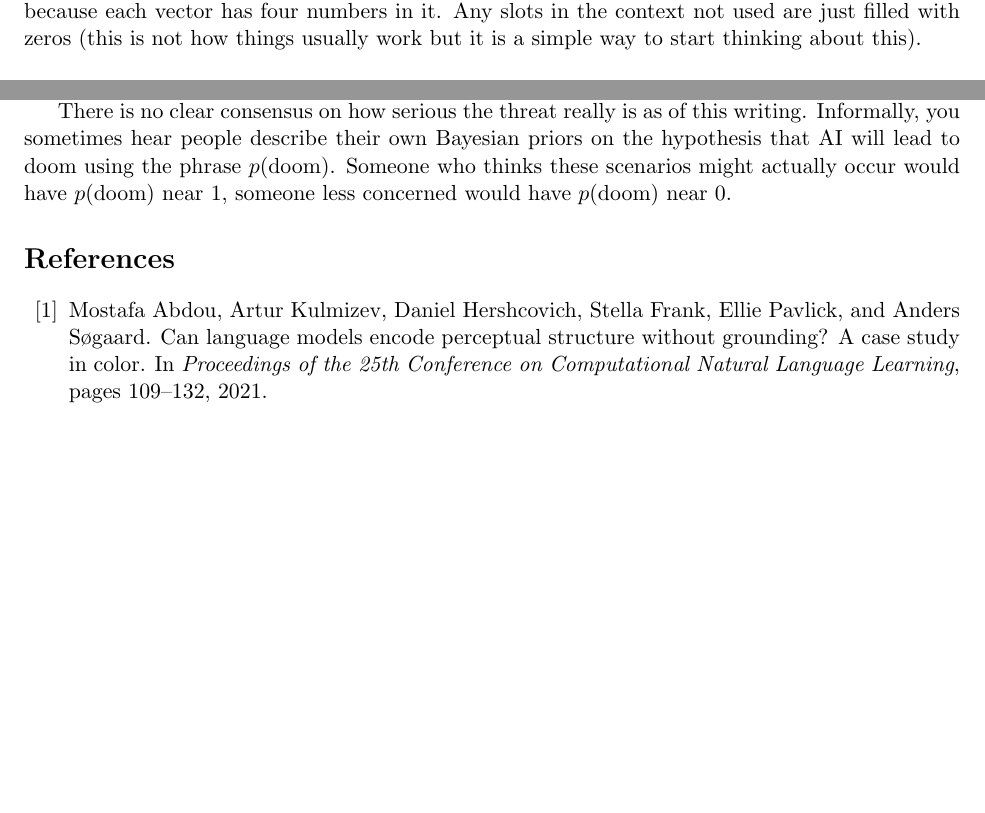
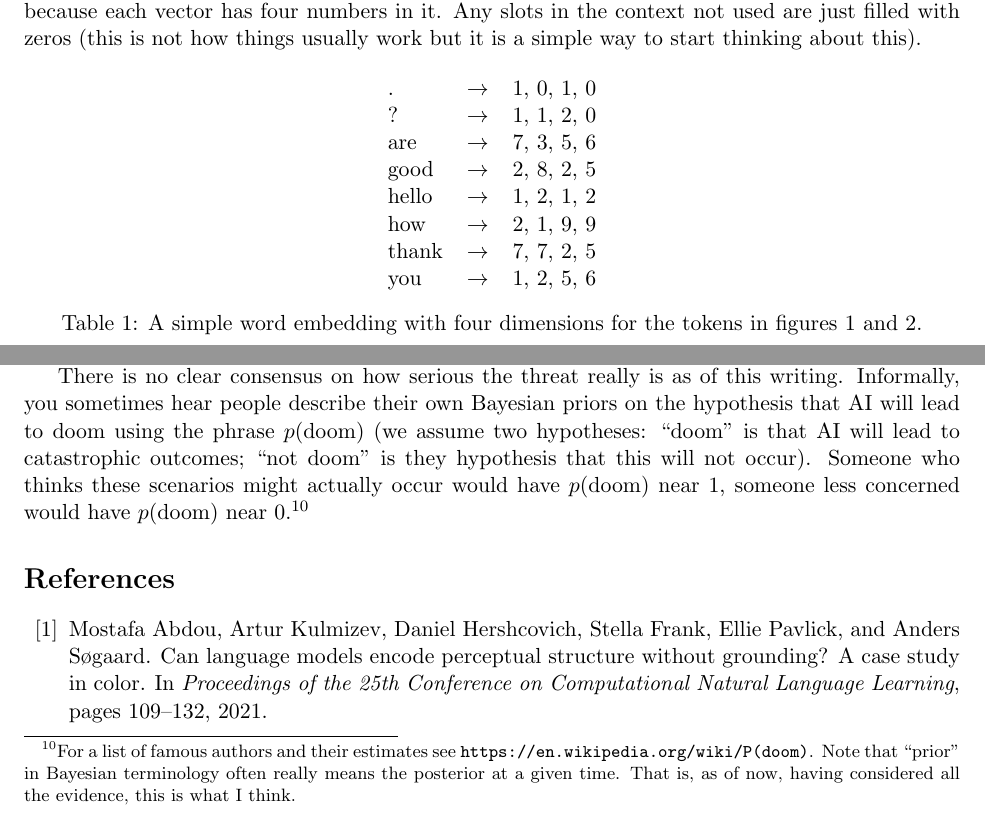
Before and after one commit to simbrain/NeuralNetworksCogSciBook, a LaTeX document (PhilosophicalOverview.tex): two parts of pages 2 and 9 of 11, joined at a grey line, cut so that both start at the same text, the shorter picture padded with empty space. Compiled offline with pdfLaTeX.

Commit message:
More work on philosophical overview, adding a dictionary and more info on p(doom)

```diff
--- a/PhilosophicalOverview.tex
+++ b/PhilosophicalOverview.tex
@@ -71,6 +71,22 @@ So, first, there is the chat window. That is where you type things in and the ne
 
 We can associate each token in this stack with a list of numbers (a ``vector''; see chapter \extref{ch_linear_algebra}). That stack of numbers is the input to the neural network. Remember, neural networks process numbers, not symbolic structures like in classical AI. An example is shown in figure \ref{sequenceDim_philosophical_overview}. The mapping from tokens to vectors is called a word embedding. The word embedding shown has four dimensions, because each vector has four numbers in it. Any slots in the context not used are just filled with zeros (this is not how things usually work but it is a simple way to start thinking about this).
 
+\begin{table}[H]
+\centering
+\begin{tabular}{lcl}
+  . & $\rightarrow$ & 1, 0, 1, 0 \\
+  ? & $\rightarrow$ & 1, 1, 2, 0 \\
+  are & $\rightarrow$ & 7, 3, 5, 6 \\
+  good & $\rightarrow$ & 2, 8, 2, 5 \\
+  hello & $\rightarrow$ & 1, 2, 1, 2 \\
+  how & $\rightarrow$ & 2, 1, 9, 9 \\
+  thank & $\rightarrow$ & 7, 7, 2, 5 \\
+  you & $\rightarrow$ & 1, 2, 5, 6 \\
+\end{tabular}
+\caption{A simple word embedding with four dimensions for the tokens in figures \ref{sequenceDim_philosophical_overview} and \ref{transformerOverview_philosophical_overview}.}
+\label{embeddingTable_philosophical_overview}
+\end{table}
+
 \begin{figure}[H]
 \centering
 \includegraphics[scale=.38]{./images/contextWindowAsStack.png}
@@ -280,7 +297,7 @@ The basic concern is that misalignment can be catastrophic, especially in an AI
 
 This is taken seriously as a real worry by many. The basic concern is that systems optimized with respect to seemingly benevolent goals will often do certain dangerous things in order to achieve those goals. For example, they will almost always want to protect themselves from shutdown, in pursuit of whatever they were asked to do (if they are shut down, they can't carry out the orders). This is sometimes called \emph{instrumental convergence} \cite{omohundro2008drives}, the idea that many different goals all converge on a few instrumental sub-goals, like remaining operative. So even if a system is equipped with guardrails or explicit rules, those may not be enough if the system is able to bypass them or interpret them in ways that still produce bad outcomes. One version of the concern is spelled out in Yudkowsky and Soares' book, ``If Anyone Builds It, Everyone Dies'' \cite{yudkowsky2025ifanyone}. In this scenario an AI machine called ``Sable'' is tasked with solving some difficult math problems. It is given guardrails and told to be safe, but it finds ways around them, and eventually kills all humans in order to gain more computational power in order to solve the math problems. For a summary of the argument see \href{https://richardprice.io/post/802850508153978880/review-of-if-anyone-builds-it-everyone-dies-by}{\underline{this review}}
 
-There is no clear consensus on how serious the threat really is as of this writing. Informally, you sometimes hear people describe their own Bayesian priors on the hypothesis that AI will lead to doom using the phrase $p(\text{doom})$. Someone who thinks these scenarios might actually occur would have $p(\text{doom})$ near 1, someone less concerned would have $p(\text{doom})$ near 0.
+There is no clear consensus on how serious the threat really is as of this writing. Informally, you sometimes hear people describe their own Bayesian priors on the hypothesis that AI will lead to doom using the phrase $p(\text{doom})$ (we assume two hypotheses: ``doom'' is that AI will lead to catastrophic outcomes; ``not doom'' is they hypothesis that this will not occur). Someone who thinks these scenarios might actually occur would have $p(\text{doom})$ near 1, someone less concerned would have $p(\text{doom})$ near 0.\footnote{For a list of famous authors and their estimates see \url{https://en.wikipedia.org/wiki/P(doom)}. Note that ``prior'' in Bayesian terminology often really means the posterior at a given time. That is, as of now, having considered all the evidence, this is what I think.}
 
 %\section{Open Questions and Related Areas}
 %
```
Also changed, not shown: Transformers.tex (+1 -0 lines), images/contextWindowAsStack.png, PhilosophicalOverview.tex (1 more changed lines).
